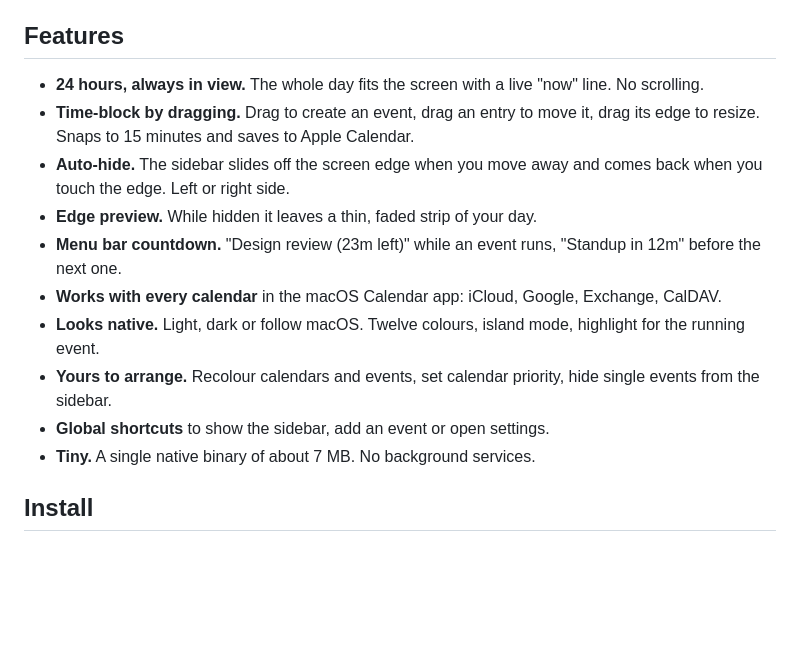
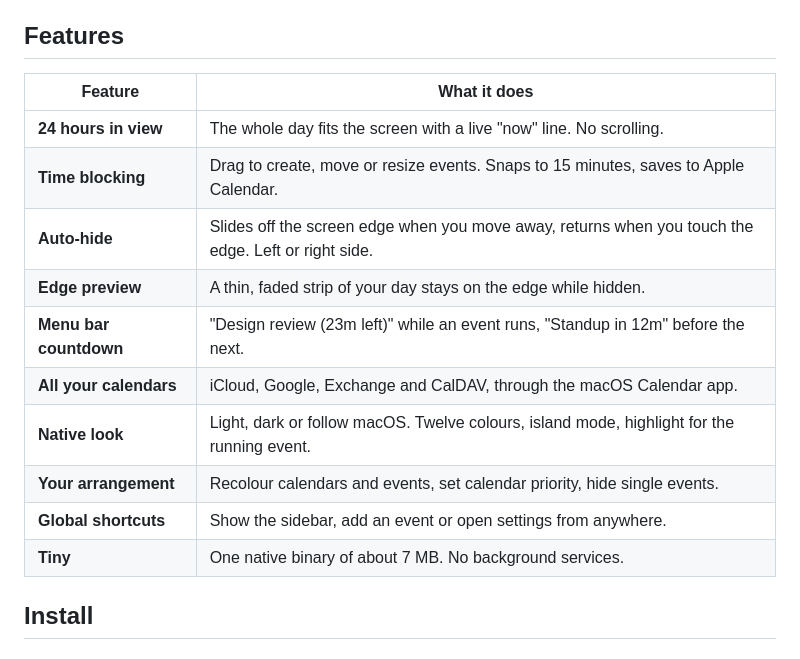
Before and after one commit to kacpergorec/sidecal, a Markdown page: README.md, the part around the change. Rendered like a GitHub page; blank space fills up the shorter version.

Commit message:
README: features table
Co-Authored-By: Claude Sonnet 5.5 <noreply@anthropic.com>
Claude-Session: https://claude.ai/code/session_01LVkps54546G89NHQUbG83E

```diff
--- a/README.md
+++ b/README.md
@@ -28,16 +28,18 @@
 
 ## Features
 
-- **24 hours, always in view.** The whole day fits the screen with a live "now" line. No scrolling.
-- **Time-block by dragging.** Drag to create an event, drag an entry to move it, drag its edge to resize. Snaps to 15 minutes and saves to Apple Calendar.
-- **Auto-hide.** The sidebar slides off the screen edge when you move away and comes back when you touch the edge. Left or right side.
-- **Edge preview.** While hidden it leaves a thin, faded strip of your day.
-- **Menu bar countdown.** "Design review (23m left)" while an event runs, "Standup in 12m" before the next one.
-- **Works with every calendar** in the macOS Calendar app: iCloud, Google, Exchange, CalDAV.
-- **Looks native.** Light, dark or follow macOS. Twelve colours, island mode, highlight for the running event.
-- **Yours to arrange.** Recolour calendars and events, set calendar priority, hide single events from the sidebar.
-- **Global shortcuts** to show the sidebar, add an event or open settings.
-- **Tiny.** A single native binary of about 7 MB. No background services.
+| Feature | What it does |
+| --- | --- |
+| **24 hours in view** | The whole day fits the screen with a live "now" line. No scrolling. |
+| **Time blocking** | Drag to create, move or resize events. Snaps to 15 minutes, saves to Apple Calendar. |
+| **Auto-hide** | Slides off the screen edge when you move away, returns when you touch the edge. Left or right side. |
+| **Edge preview** | A thin, faded strip of your day stays on the edge while hidden. |
+| **Menu bar countdown** | "Design review (23m left)" while an event runs, "Standup in 12m" before the next. |
+| **All your calendars** | iCloud, Google, Exchange and CalDAV, through the macOS Calendar app. |
+| **Native look** | Light, dark or follow macOS. Twelve colours, island mode, highlight for the running event. |
+| **Your arrangement** | Recolour calendars and events, set calendar priority, hide single events. |
+| **Global shortcuts** | Show the sidebar, add an event or open settings from anywhere. |
+| **Tiny** | One native binary of about 7 MB. No background services. |
 
 ## Install
 
```
